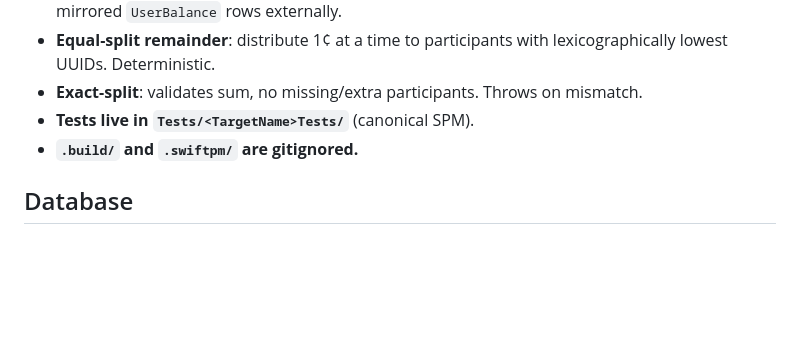
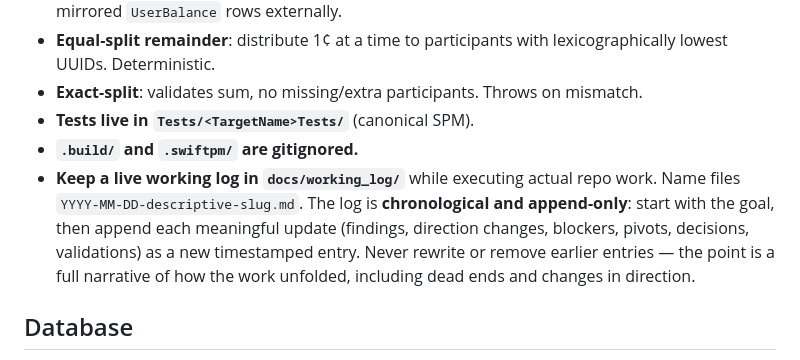
Before and after one commit to rithwikshetty/tab, a Markdown page: AGENTS.md, the part around the change. GitHub-like rendering; blank space fills up the shorter version.

```diff
--- a/AGENTS.md
+++ b/AGENTS.md
@@ -53,6 +53,7 @@ iOS app target lives at the repo root (or `Apps/`) and depends on `TabCore` via
 - **Exact-split**: validates sum, no missing/extra participants. Throws on mismatch.
 - **Tests live in `Tests/<TargetName>Tests/`** (canonical SPM).
 - **`.build/` and `.swiftpm/` are gitignored.**
+- **Keep a live working log in `docs/working_log/`** while executing actual repo work. Name files `YYYY-MM-DD-descriptive-slug.md`. The log is **chronological and append-only**: start with the goal, then append each meaningful update (findings, direction changes, blockers, pivots, decisions, validations) as a new timestamped entry. Never rewrite or remove earlier entries — the point is a full narrative of how the work unfolded, including dead ends and changes in direction.
 
 ## Database
 
```
Also changed, not shown: CLAUDE.md (+1 -0 lines).
